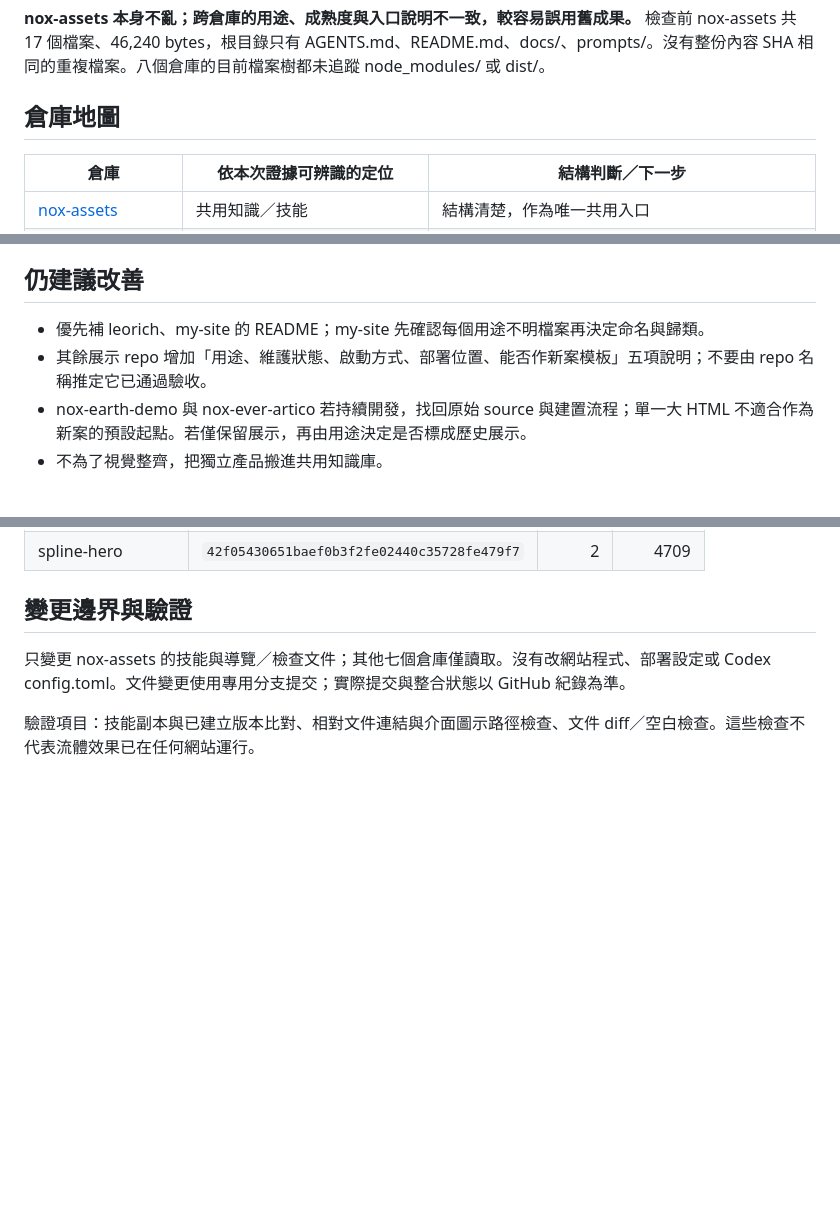
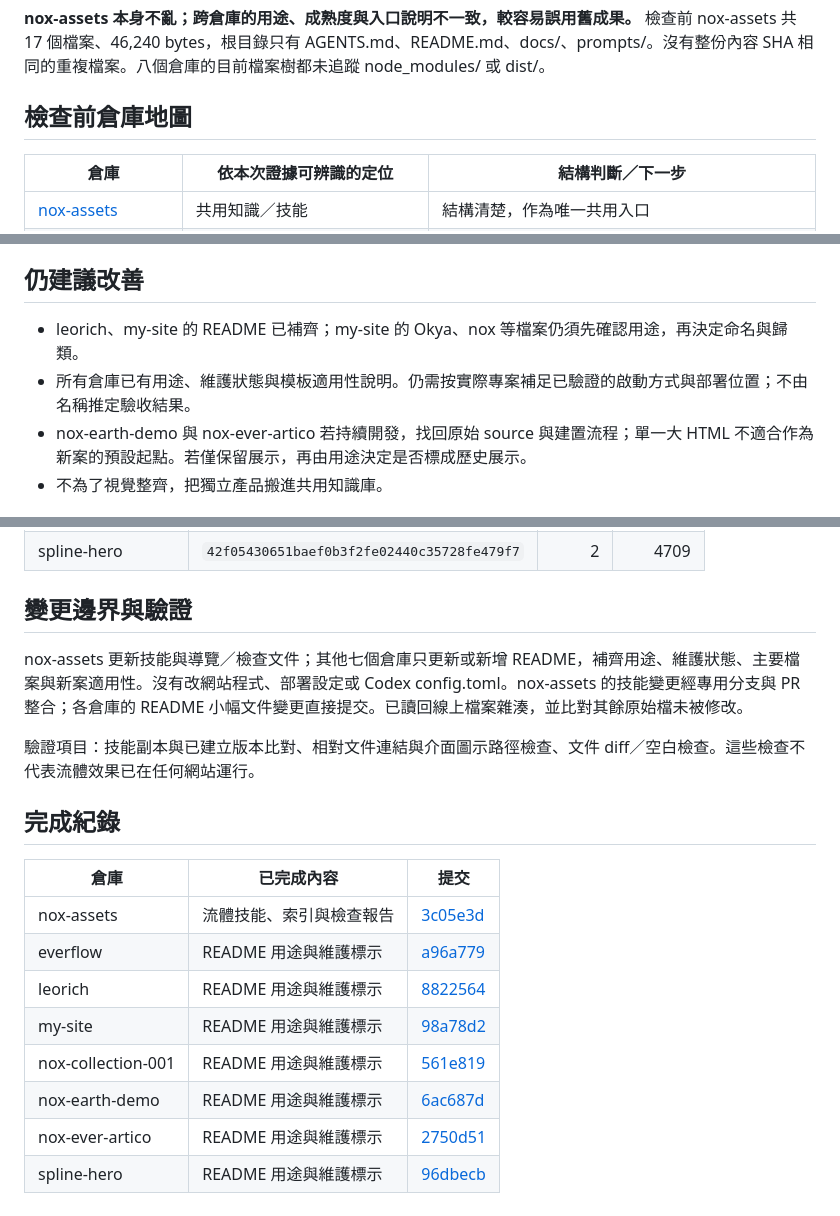
Before and after one commit to racky0977108658-boop/nox-assets, a Markdown page: docs/audits/GITHUB-REPOSITORY-AUDIT-2026-10-02.md, 3 parts joined by grey strips. GitHub-like rendering; blank space fills up the shorter version.

Commit message:
docs: record completed organization of all eight repositories

```diff
--- a/docs/audits/GITHUB-REPOSITORY-AUDIT-2026-10-02.md
+++ b/docs/audits/GITHUB-REPOSITORY-AUDIT-2026-10-02.md
@@ -6,7 +6,7 @@
 
 **nox-assets 本身不亂；跨倉庫的用途、成熟度與入口說明不一致，較容易誤用舊成果。** 檢查前 nox-assets 共 17 個檔案、46,240 bytes，根目錄只有 AGENTS.md、README.md、docs/、prompts/。沒有整份內容 SHA 相同的重複檔案。八個倉庫的目前檔案樹都未追蹤 node_modules/ 或 dist/。
 
-## 倉庫地圖
+## 檢查前倉庫地圖
 
 | 倉庫 | 依本次證據可辨識的定位 | 結構判斷／下一步 |
 |---|---|---|
@@ -31,8 +31,8 @@
 
 ## 仍建議改善
 
-- 優先補 leorich、my-site 的 README；my-site 先確認每個用途不明檔案再決定命名與歸類。
-- 其餘展示 repo 增加「用途、維護狀態、啟動方式、部署位置、能否作新案模板」五項說明；不要由 repo 名稱推定它已通過驗收。
+- leorich、my-site 的 README 已補齊；my-site 的 Okya、nox 等檔案仍須先確認用途，再決定命名與歸類。
+- 所有倉庫已有用途、維護狀態與模板適用性說明。仍需按實際專案補足已驗證的啟動方式與部署位置；不由名稱推定驗收結果。
 - nox-earth-demo 與 nox-ever-artico 若持續開發，找回原始 source 與建置流程；單一大 HTML 不適合作為新案的預設起點。若僅保留展示，再由用途決定是否標成歷史展示。
 - 不為了視覺整齊，把獨立產品搬進共用知識庫。
 
@@ -53,6 +53,19 @@
 
 ## 變更邊界與驗證
 
-只變更 nox-assets 的技能與導覽／檢查文件；其他七個倉庫僅讀取。沒有改網站程式、部署設定或 Codex config.toml。文件變更使用專用分支提交；實際提交與整合狀態以 GitHub 紀錄為準。
+nox-assets 更新技能與導覽／檢查文件；其他七個倉庫只更新或新增 README，補齊用途、維護狀態、主要檔案與新案適用性。沒有改網站程式、部署設定或 Codex config.toml。nox-assets 的技能變更經專用分支與 PR 整合；各倉庫的 README 小幅文件變更直接提交。已讀回線上檔案雜湊，並比對其餘原始檔未被修改。
 
 驗證項目：技能副本與已建立版本比對、相對文件連結與介面圖示路徑檢查、文件 diff／空白檢查。這些檢查不代表流體效果已在任何網站運行。
+
+## 完成紀錄
+
+| 倉庫 | 已完成內容 | 提交 |
+|---|---|---|
+| nox-assets | 流體技能、索引與檢查報告 | [3c05e3d](https://github.com/racky0977108658-boop/nox-assets/commit/3c05e3d05ec5f80c77fb9d72385c3f017e3cf7f0) |
+| everflow | README 用途與維護標示 | [a96a779](https://github.com/racky0977108658-boop/everflow/commit/a96a7791d0ead26a8f8905a3b987b7241005c2f4) |
+| leorich | README 用途與維護標示 | [8822564](https://github.com/racky0977108658-boop/leorich/commit/882256447fafec3efd4dc607c69355ae725e6b34) |
+| my-site | README 用途與維護標示 | [98a78d2](https://github.com/racky0977108658-boop/my-site/commit/98a78d21fe4c6278ce1278522941bb71777b6ea5) |
+| nox-collection-001 | README 用途與維護標示 | [561e819](https://github.com/racky0977108658-boop/nox-collection-001/commit/561e819199f51e81c737df20acd36b8a1f479f83) |
+| nox-earth-demo | README 用途與維護標示 | [6ac687d](https://github.com/racky0977108658-boop/nox-earth-demo/commit/6ac687d9233e735d54f44ed63dc6e6617aeaf235) |
+| nox-ever-artico | README 用途與維護標示 | [2750d51](https://github.com/racky0977108658-boop/nox-ever-artico/commit/2750d51709af0de67c82b0370c3dc3e30cf741ad) |
+| spline-hero | README 用途與維護標示 | [96dbecb](https://github.com/racky0977108658-boop/spline-hero/commit/96dbecb17cdc9180f1cc5304da01903651ed2a44) |
```
